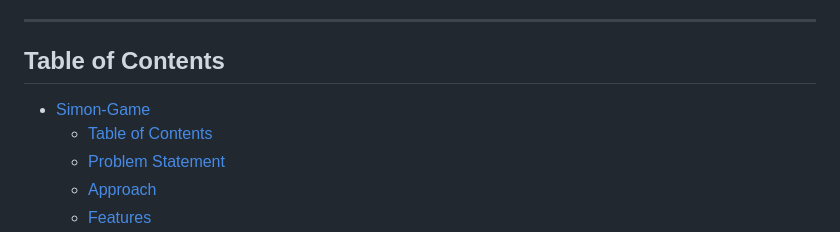
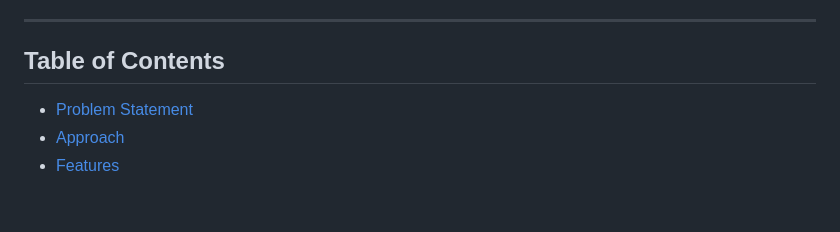
Before and after one commit to Adil091/Simon-Game, a Markdown page: README.md, the part around the change. Drawn GitHub-style; blank space fills up the shorter version.

```diff
--- a/README.md
+++ b/README.md
@@ -9,9 +9,6 @@ A fun, memory-based game that challenges players to repeat increasingly complex
 ---
 
 ## Table of Contents
-
-- [Simon-Game](#simon-game)
-  - [Table of Contents](#table-of-contents)
   - [Problem Statement](#problem-statement)
   - [Approach](#approach)
   - [Features](#features)
```
